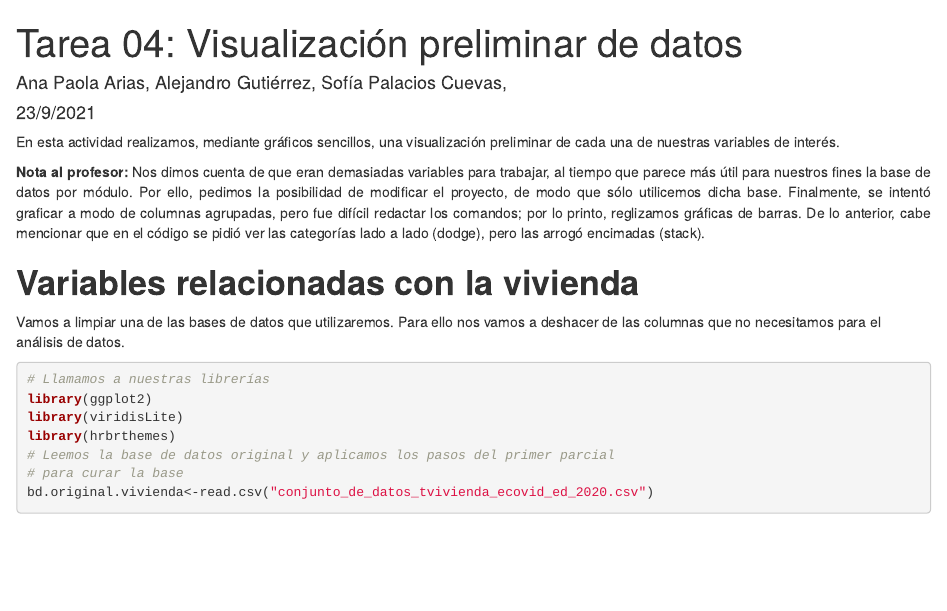
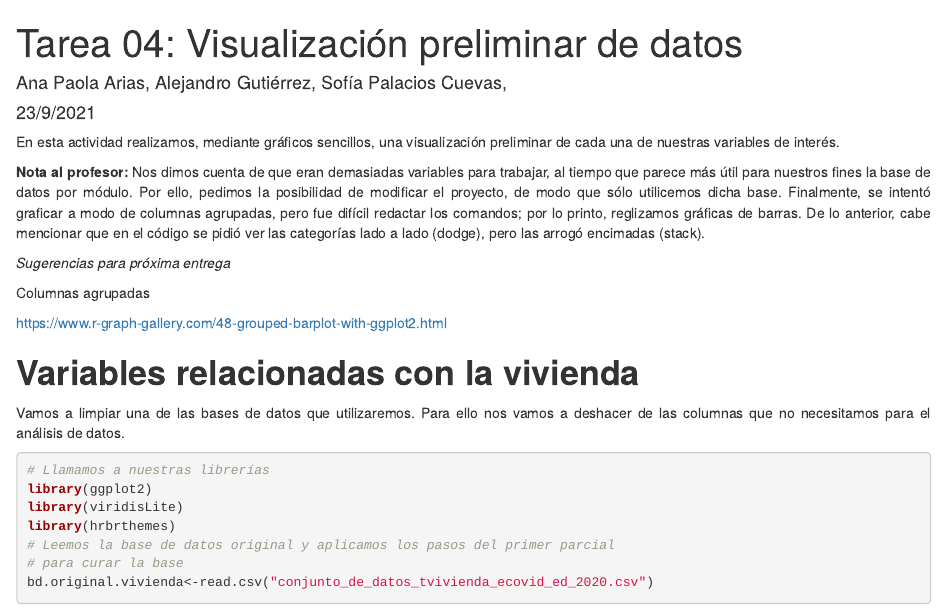
Before and after one commit to JBSspc/E3, an R Markdown document (T4_VPD.Rmd): the page in a window 1100 px wide, from its top. Rendered offline with R 4.5, knitr and Pandoc, with nearby package versions; some code elsewhere in the file could not run offline.

Commit message:
Update T4_VPD.Rmd

````diff
--- a/T4_VPD.Rmd
+++ b/T4_VPD.Rmd
@@ -10,6 +10,8 @@ knitr::opts_chunk$set(echo = TRUE)
 ```
 
 <div align="justify"><p>En esta actividad realizamos, mediante gráficos sencillos, una visualización preliminar de cada una de nuestras variables de interés.</p><p>**Nota al profesor:** Nos dimos cuenta de que eran demasiadas variables para trabajar, al tiempo que parece más útil para nuestros fines la base de datos por módulo. Por ello, pedimos la posibilidad de modificar el proyecto, de modo que sólo utilicemos dicha base. Finalmente, se intentó graficar a modo de columnas agrupadas, pero fue difícil redactar los comandos; por lo printo, reglizamos gráficas de barras. De lo anterior, cabe mencionar que en el código se pidió ver las categorías lado a lado (dodge), pero las arrogó encimadas (stack).</p></div>
+
+<div align="justify"><p>*Sugerencias para próxima entrega*</p><p>Columnas agrupadas</p><p><https://www.r-graph-gallery.com/48-grouped-barplot-with-ggplot2.html></p>
 
 # **Variables relacionadas con la vivienda**
 
````
